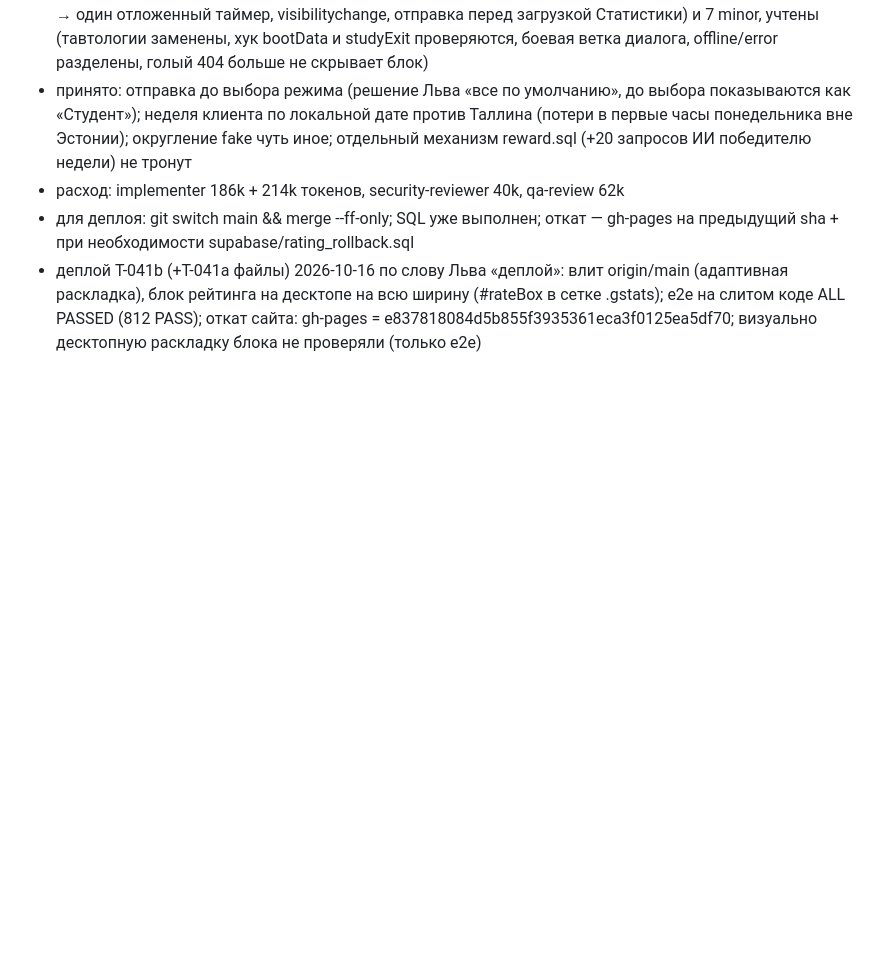
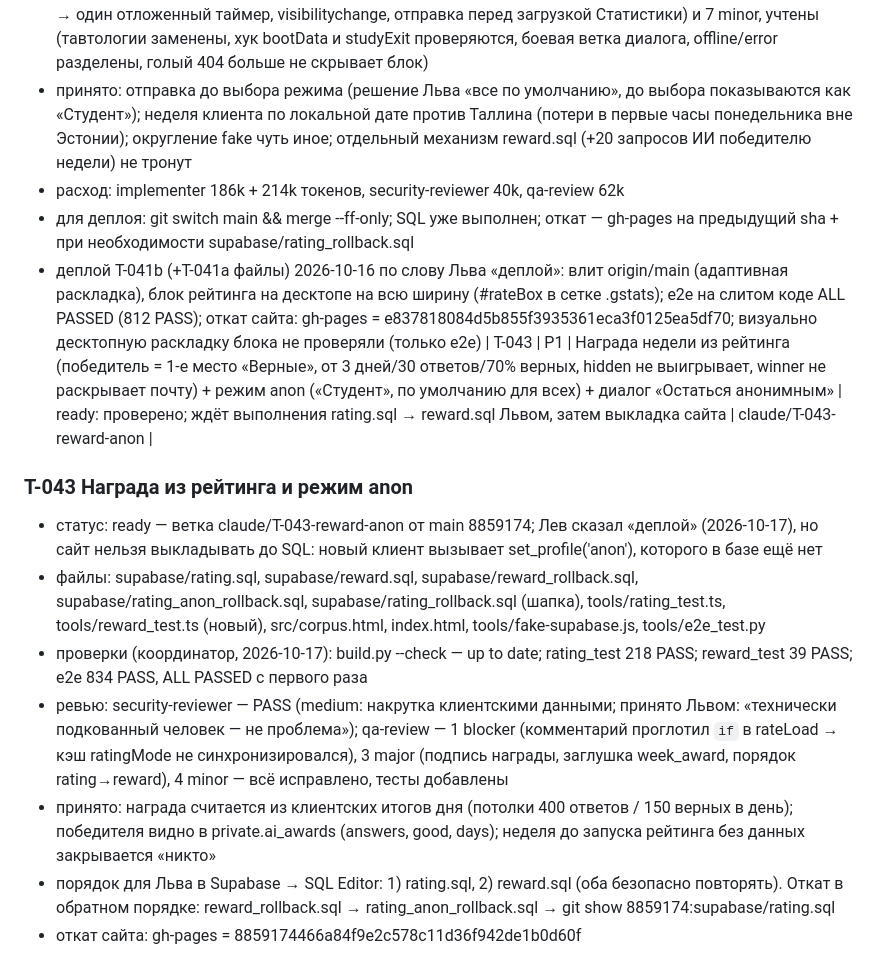
Before and after one commit to luzinlew/Corpus, a Markdown page: .claude/TASKS.md, the part around the change. GitHub-like rendering; blank space fills up the shorter version.

Commit message:
T-043: награда недели из рейтинга, режим anon; журнал
Co-Authored-By: Claude Sonnet 5.5 <noreply@anthropic.com>
Claude-Session: https://claude.ai/code/session_01DrYAAWPWusSwfVLeVRb7vc

```diff
--- a/.claude/TASKS.md
+++ b/.claude/TASKS.md
@@ -489,3 +489,13 @@
 - расход: implementer 186k + 214k токенов, security-reviewer 40k, qa-review 62k
 - для деплоя: git switch main && merge --ff-only; SQL уже выполнен; откат — gh-pages на предыдущий sha + при необходимости supabase/rating_rollback.sql
 - деплой T-041b (+T-041a файлы) 2026-10-16 по слову Льва «деплой»: влит origin/main (адаптивная раскладка), блок рейтинга на десктопе на всю ширину (#rateBox в сетке .gstats); e2e на слитом коде ALL PASSED (812 PASS); откат сайта: gh-pages = e837818084d5b855f3935361eca3f0125ea5df70; визуально десктопную раскладку блока не проверяли (только e2e)
+| T-043 | P1 | Награда недели из рейтинга (победитель = 1-е место «Верные», от 3 дней/30 ответов/70% верных, hidden не выигрывает, winner не раскрывает почту) + режим anon («Студент», по умолчанию для всех) + диалог «Остаться анонимным» | ready: проверено; ждёт выполнения rating.sql → reward.sql Львом, затем выкладка сайта | claude/T-043-reward-anon |
+
+### T-043 Награда из рейтинга и режим anon
+- статус: ready — ветка claude/T-043-reward-anon от main 8859174; Лев сказал «деплой» (2026-10-17), но сайт нельзя выкладывать до SQL: новый клиент вызывает set_profile('anon'), которого в базе ещё нет
+- файлы: supabase/rating.sql, supabase/reward.sql, supabase/reward_rollback.sql, supabase/rating_anon_rollback.sql, supabase/rating_rollback.sql (шапка), tools/rating_test.ts, tools/reward_test.ts (новый), src/corpus.html, index.html, tools/fake-supabase.js, tools/e2e_test.py
+- проверки (координатор, 2026-10-17): build.py --check — up to date; rating_test 218 PASS; reward_test 39 PASS; e2e 834 PASS, ALL PASSED с первого раза
+- ревью: security-reviewer — PASS (medium: накрутка клиентскими данными; принято Львом: «технически подкованный человек — не проблема»); qa-review — 1 blocker (комментарий проглотил `if` в rateLoad → кэш ratingMode не синхронизировался), 3 major (подпись награды, заглушка week_award, порядок rating→reward), 4 minor — всё исправлено, тесты добавлены
+- принято: награда считается из клиентских итогов дня (потолки 400 ответов / 150 верных в день); победителя видно в private.ai_awards (answers, good, days); неделя до запуска рейтинга без данных закрывается «никто»
+- порядок для Льва в Supabase → SQL Editor: 1) rating.sql, 2) reward.sql (оба безопасно повторять). Откат в обратном порядке: reward_rollback.sql → rating_anon_rollback.sql → git show 8859174:supabase/rating.sql
+- откат сайта: gh-pages = 8859174466a84f9e2c578c11d36f942de1b0d60f
```
